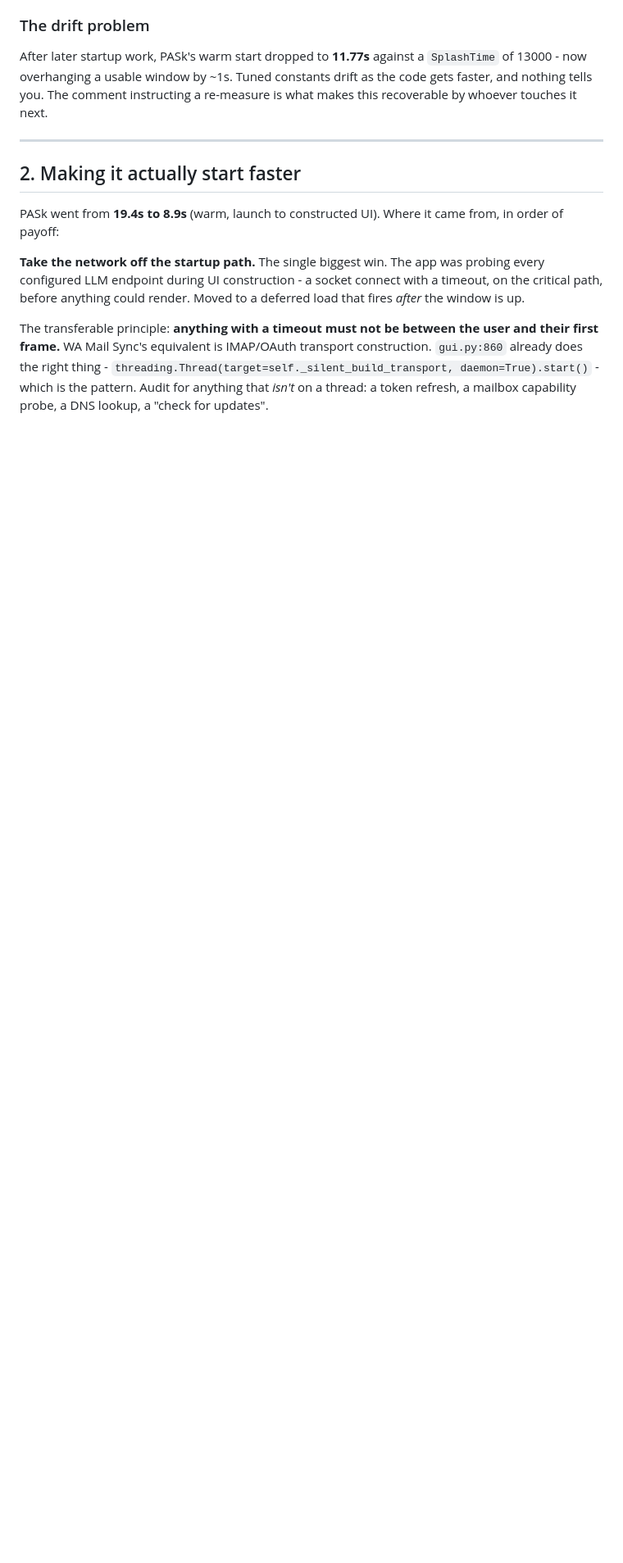
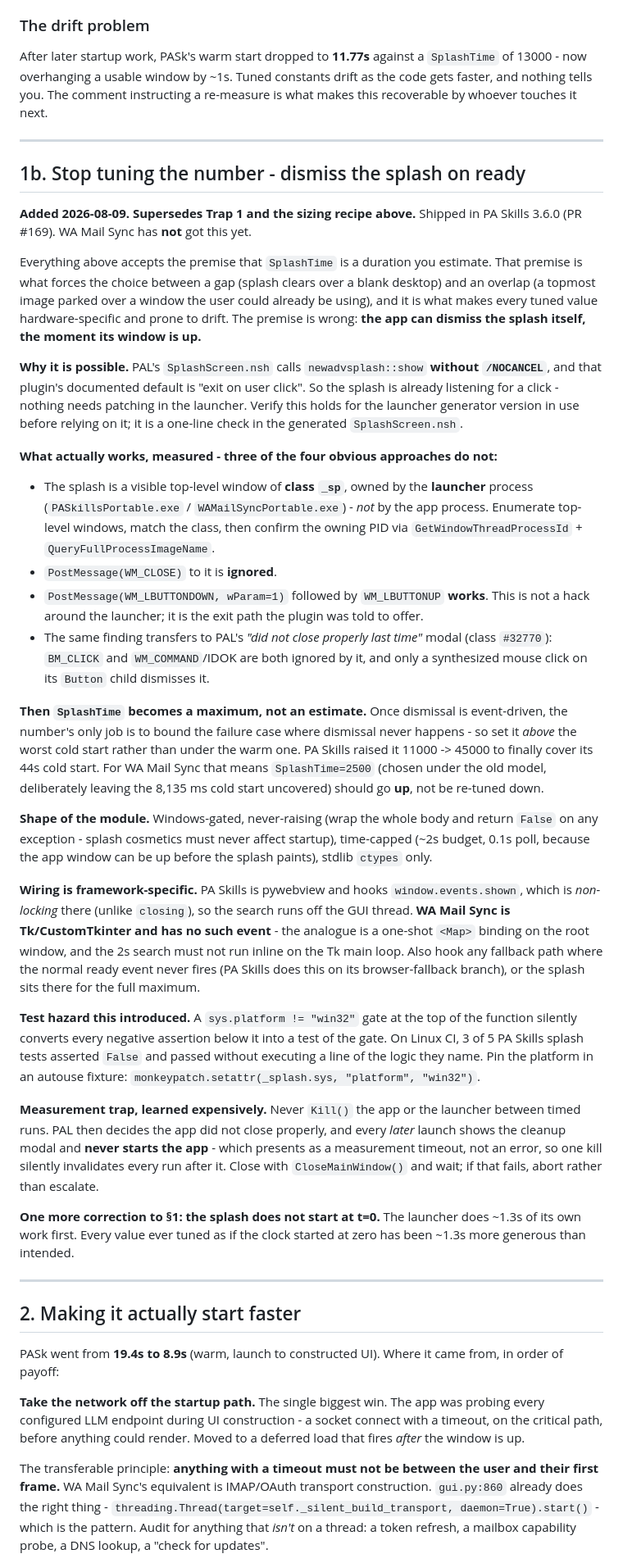
Before and after one commit to harshalambani/ChatMailSync, a Markdown page: 2026-08-06-splash-and-startup-learnings.md, the part around one of its changes. Shown at 82% size. Drawn GitHub-style; blank space fills up the shorter version.

Commit message:
docs: splash learnings - dismiss on ready, not on a timer (section 1b)
Section 1 assumed SplashTime is a duration you estimate, which forces a
choice between a blank-desktop gap and a topmost image parked over a usable
window, and makes the value hardware-specific and prone to drift.

PA Skills 3.6.0 (PR #169) removed that premise: newadvsplash is called
without /NOCANCEL, so the app can dismiss the splash itself when its window
is ready, and SplashTime becomes a safety maximum rather than an estimate.

Records what actually works (class _sp window owned by the LAUNCHER process;
WM_CLOSE ignored; synthesized WM_LBUTTONDOWN/UP works), the Tk-vs-pywebview
wiring difference, the platform-gate test hazard, the never-Kill measurement
trap, and the ~1.3s launcher head start that made every past tuning off.

Also corrects the now-false claim that WA Mail Sync has no splash, and marks
the checklist item it supersedes.

```diff
--- a/2026-08-06-splash-and-startup-learnings.md
+++ b/2026-08-06-splash-and-startup-learnings.md
@@ -130,6 +134,77 @@ After later startup work, PASk's warm start dropped to **11.77s** against a
 `SplashTime` of 13000 - now overhanging a usable window by ~1s. Tuned constants
 drift as the code gets faster, and nothing tells you. The comment instructing a
 re-measure is what makes this recoverable by whoever touches it next.
+
+---
+
+## 1b. Stop tuning the number - dismiss the splash on ready
+
+**Added 2026-08-09. Supersedes Trap 1 and the sizing recipe above.** Shipped in
+PA Skills 3.6.0 (PR #169). WA Mail Sync has **not** got this yet.
+
+Everything above accepts the premise that `SplashTime` is a duration you estimate.
+That premise is what forces the choice between a gap (splash clears over a blank
+desktop) and an overlap (a topmost image parked over a window the user could
+already be using), and it is what makes every tuned value hardware-specific and
+prone to drift. The premise is wrong: **the app can dismiss the splash itself,
+the moment its window is up.**
+
+**Why it is possible.** PAL's `SplashScreen.nsh` calls `newadvsplash::show`
+**without `/NOCANCEL`**, and that plugin's documented default is "exit on user
+click". So the splash is already listening for a click - nothing needs patching in
+the launcher. Verify this holds for the launcher generator version in use before
+relying on it; it is a one-line check in the generated `SplashScreen.nsh`.
+
+**What actually works, measured - three of the four obvious approaches do not:**
+
+- The splash is a visible top-level window of **class `_sp`**, owned by the
+  **launcher** process (`PASkillsPortable.exe` / `WAMailSyncPortable.exe`) - *not*
+  by the app process. Enumerate top-level windows, match the class, then confirm
+  the owning PID via `GetWindowThreadProcessId` + `QueryFullProcessImageName`.
+- `PostMessage(WM_CLOSE)` to it is **ignored**.
+- `PostMessage(WM_LBUTTONDOWN, wParam=1)` followed by `WM_LBUTTONUP` **works**.
+  This is not a hack around the launcher; it is the exit path the plugin was told
+  to offer.
+- The same finding transfers to PAL's *"did not close properly last time"* modal
+  (class `#32770`): `BM_CLICK` and `WM_COMMAND`/IDOK are both ignored by it, and
+  only a synthesized mouse click on its `Button` child dismisses it.
+
+**Then `SplashTime` becomes a maximum, not an estimate.** Once dismissal is
+event-driven, the number's only job is to bound the failure case where dismissal
+never happens - so set it *above* the worst cold start rather than under the warm
+one. PA Skills raised it 11000 -> 45000 to finally cover its 44s cold start. For
+WA Mail Sync that means `SplashTime=2500` (chosen under the old model, deliberately
+leaving the 8,135 ms cold start uncovered) should go **up**, not be re-tuned down.
+
+**Shape of the module.** Windows-gated, never-raising (wrap the whole body and
+return `False` on any exception - splash cosmetics must never affect startup),
+time-capped (~2s budget, 0.1s poll, because the app window can be up before the
+splash paints), stdlib `ctypes` only.
+
+**Wiring is framework-specific.** PA Skills is pywebview and hooks
+`window.events.shown`, which is *non-locking* there (unlike `closing`), so the
+search runs off the GUI thread. **WA Mail Sync is Tk/CustomTkinter and has no such
+event** - the analogue is a one-shot `<Map>` binding on the root window, and the
+2s search must not run inline on the Tk main loop. Also hook any fallback path
+where the normal ready event never fires (PA Skills does this on its
+browser-fallback branch), or the splash sits there for the full maximum.
+
+**Test hazard this introduced.** A `sys.platform != "win32"` gate at the top of the
+function silently converts every negative assertion below it into a test of the
+gate. On Linux CI, 3 of 5 PA Skills splash tests asserted `False` and passed
+without executing a line of the logic they name. Pin the platform in an autouse
+fixture: `monkeypatch.setattr(_splash.sys, "platform", "win32")`.
+
+**Measurement trap, learned expensively.** Never `Kill()` the app or the launcher
+between timed runs. PAL then decides the app did not close properly, and every
+*later* launch shows the cleanup modal and **never starts the app** - which
+presents as a measurement timeout, not an error, so one kill silently invalidates
+every run after it. Close with `CloseMainWindow()` and wait; if that fails, abort
+rather than escalate.
+
+**One more correction to §1: the splash does not start at t=0.** The launcher does
+~1.3s of its own work first. Every value ever tuned as if the clock started at zero
+has been ~1.3s more generous than intended.
 
 ---
 
```
Also changed, not shown: other parts of 2026-08-06-splash-and-startup-learnings.md (+16 -6 lines).
